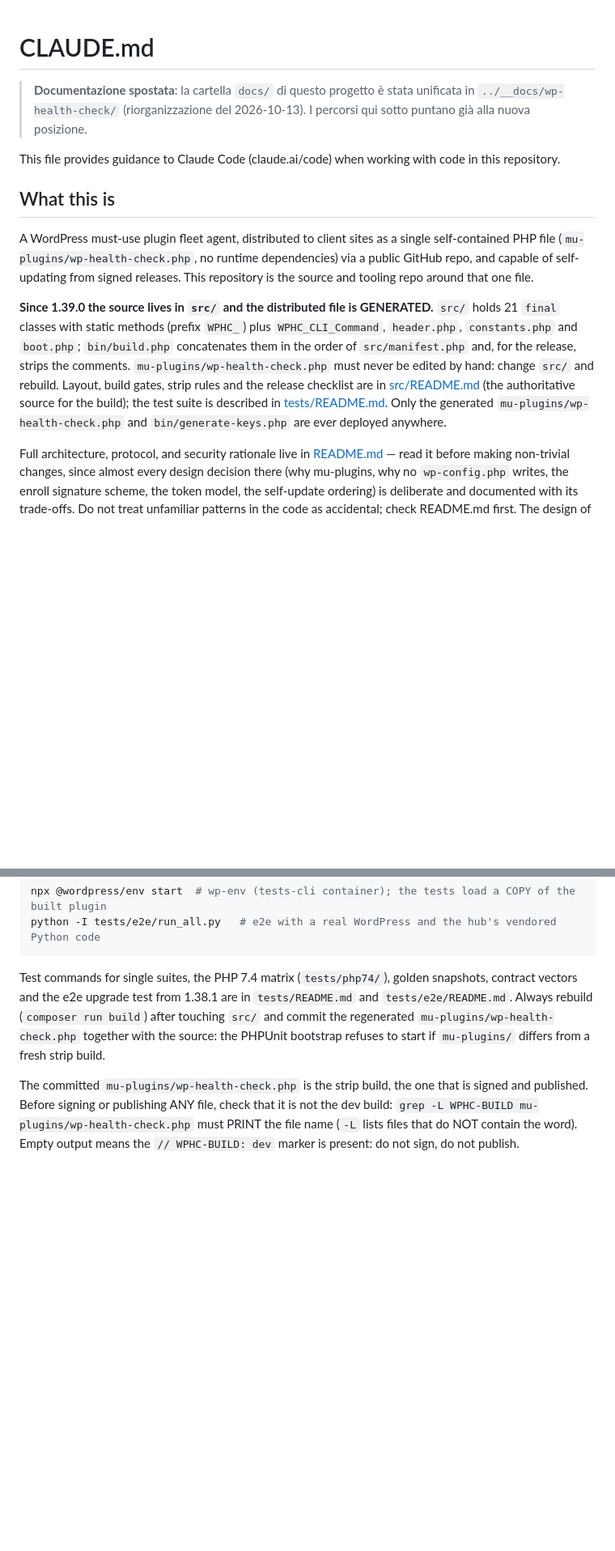
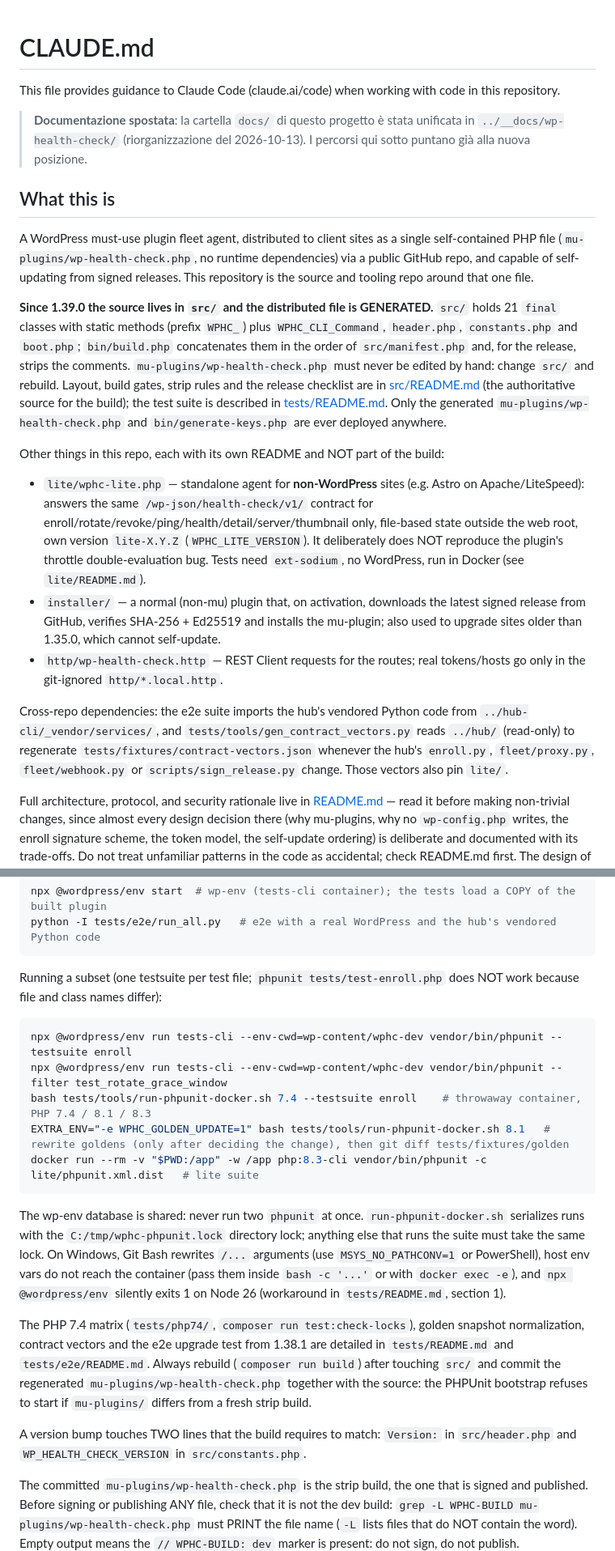
Before and after one commit to mavidasnc/wp-health-check, a Markdown page: CLAUDE.md, 2 parts joined by grey strips. Shown at 81% size. Rendered like a GitHub page; blank space fills up the shorter version.

Commit message:
docs: CLAUDE.md piu' completo, tests/README allineato a src/
CLAUDE.md: lite/, installer/, http/ e dipendenze dagli altri repo (hub,
hub-cli), comandi per singole suite e matrice PHP, lock del database
condiviso di wp-env, problemi noti su Windows, bump di versione su due righe.

tests/README.md: phpcs e phpstan analizzano src/ e bin/ (non piu'
mu-plugins/), e composer run analyse passa gia' --memory-limit=4G.

Nessuna modifica al codice ne' alla versione.

Co-Authored-By: Claude Opus 5.5 <noreply@anthropic.com>

````diff
--- a/CLAUDE.md
+++ b/CLAUDE.md
@@ -1,14 +1,22 @@
 # CLAUDE.md
 
+This file provides guidance to Claude Code (claude.ai/code) when working with code in this repository.
+
 > **Documentazione spostata**: la cartella `docs/` di questo progetto è stata unificata in `../__docs/wp-health-check/` (riorganizzazione del 2026-10-13). I percorsi qui sotto puntano già alla nuova posizione.
-
-This file provides guidance to Claude Code (claude.ai/code) when working with code in this repository.
 
 ## What this is
 
 A WordPress must-use plugin fleet agent, distributed to client sites as a single self-contained PHP file (`mu-plugins/wp-health-check.php`, no runtime dependencies) via a public GitHub repo, and capable of self-updating from signed releases. This repository is the source and tooling repo around that one file.
 
 **Since 1.39.0 the source lives in `src/` and the distributed file is GENERATED.** `src/` holds 21 `final` classes with static methods (prefix `WPHC_`) plus `WPHC_CLI_Command`, `header.php`, `constants.php` and `boot.php`; `bin/build.php` concatenates them in the order of `src/manifest.php` and, for the release, strips the comments. `mu-plugins/wp-health-check.php` must never be edited by hand: change `src/` and rebuild. Layout, build gates, strip rules and the release checklist are in [src/README.md](src/README.md) (the authoritative source for the build); the test suite is described in [tests/README.md](tests/README.md). Only the generated `mu-plugins/wp-health-check.php` and `bin/generate-keys.php` are ever deployed anywhere.
+
+Other things in this repo, each with its own README and NOT part of the build:
+
+- `lite/wphc-lite.php` — standalone agent for **non-WordPress** sites (e.g. Astro on Apache/LiteSpeed): answers the same `/wp-json/health-check/v1/` contract for enroll/rotate/revoke/ping/health/detail/server/thumbnail only, file-based state outside the web root, own version `lite-X.Y.Z` (`WPHC_LITE_VERSION`). It deliberately does NOT reproduce the plugin's throttle double-evaluation bug. Tests need `ext-sodium`, no WordPress, run in Docker (see `lite/README.md`).
+- `installer/` — a normal (non-mu) plugin that, on activation, downloads the latest signed release from GitHub, verifies SHA-256 + Ed25519 and installs the mu-plugin; also used to upgrade sites older than 1.35.0, which cannot self-update.
+- `http/wp-health-check.http` — REST Client requests for the routes; real tokens/hosts go only in the git-ignored `http/*.local.http`.
+
+Cross-repo dependencies: the e2e suite imports the hub's vendored Python code from `../hub-cli/_vendor/services/`, and `tests/tools/gen_contract_vectors.py` reads `../hub/` (read-only) to regenerate `tests/fixtures/contract-vectors.json` whenever the hub's `enroll.py`, `fleet/proxy.py`, `fleet/webhook.py` or `scripts/sign_release.py` change. Those vectors also pin `lite/`.
 
 Full architecture, protocol, and security rationale live in [README.md](README.md) — read it before making non-trivial changes, since almost every design decision there (why mu-plugins, why no `wp-config.php` writes, the enroll signature scheme, the token model, the self-update ordering) is deliberate and documented with its trade-offs. Do not treat unfamiliar patterns in the code as accidental; check README.md first. The design of the move to classes (class map, decisions D-1..D-9, preserved bugs) is in `../__docs/wp-health-check/refactoring-classi.md`.
 
@@ -29,7 +37,21 @@ npx @wordpress/env start  # wp-env (tests-cli container); the tests load a COPY
 python -I tests/e2e/run_all.py   # e2e with a real WordPress and the hub's vendored Python code
 ```
 
-Test commands for single suites, the PHP 7.4 matrix (`tests/php74/`), golden snapshots, contract vectors and the e2e upgrade test from 1.38.1 are in `tests/README.md` and `tests/e2e/README.md`. Always rebuild (`composer run build`) after touching `src/` and commit the regenerated `mu-plugins/wp-health-check.php` together with the source: the PHPUnit bootstrap refuses to start if `mu-plugins/` differs from a fresh strip build.
+Running a subset (one testsuite per test file; `phpunit tests/test-enroll.php` does NOT work because file and class names differ):
+
+```bash
+npx @wordpress/env run tests-cli --env-cwd=wp-content/wphc-dev vendor/bin/phpunit --testsuite enroll
+npx @wordpress/env run tests-cli --env-cwd=wp-content/wphc-dev vendor/bin/phpunit --filter test_rotate_grace_window
+bash tests/tools/run-phpunit-docker.sh 7.4 --testsuite enroll    # throwaway container, PHP 7.4 / 8.1 / 8.3
+EXTRA_ENV="-e WPHC_GOLDEN_UPDATE=1" bash tests/tools/run-phpunit-docker.sh 8.1   # rewrite goldens (only after deciding the change), then git diff tests/fixtures/golden
+docker run --rm -v "$PWD:/app" -w /app php:8.3-cli vendor/bin/phpunit -c lite/phpunit.xml.dist   # lite suite
+```
+
+The wp-env database is shared: never run two `phpunit` at once. `run-phpunit-docker.sh` serializes runs with the `C:/tmp/wphc-phpunit.lock` directory lock; anything else that runs the suite must take the same lock. On Windows, Git Bash rewrites `/...` arguments (use `MSYS_NO_PATHCONV=1` or PowerShell), host env vars do not reach the container (pass them inside `bash -c '...'` or with `docker exec -e`), and `npx @wordpress/env` silently exits 1 on Node 26 (workaround in `tests/README.md`, section 1).
+
+The PHP 7.4 matrix (`tests/php74/`, `composer run test:check-locks`), golden snapshot normalization, contract vectors and the e2e upgrade test from 1.38.1 are detailed in `tests/README.md` and `tests/e2e/README.md`. Always rebuild (`composer run build`) after touching `src/` and commit the regenerated `mu-plugins/wp-health-check.php` together with the source: the PHPUnit bootstrap refuses to start if `mu-plugins/` differs from a fresh strip build.
+
+A version bump touches TWO lines that the build requires to match: `Version:` in `src/header.php` and `WP_HEALTH_CHECK_VERSION` in `src/constants.php`.
 
 The committed `mu-plugins/wp-health-check.php` is the strip build, the one that is signed and published. Before signing or publishing ANY file, check that it is not the dev build: `grep -L WPHC-BUILD mu-plugins/wp-health-check.php` must PRINT the file name (`-L` lists files that do NOT contain the word). Empty output means the `// WPHC-BUILD: dev` marker is present: do not sign, do not publish.
 
````
Also changed, not shown: 1 other file.
